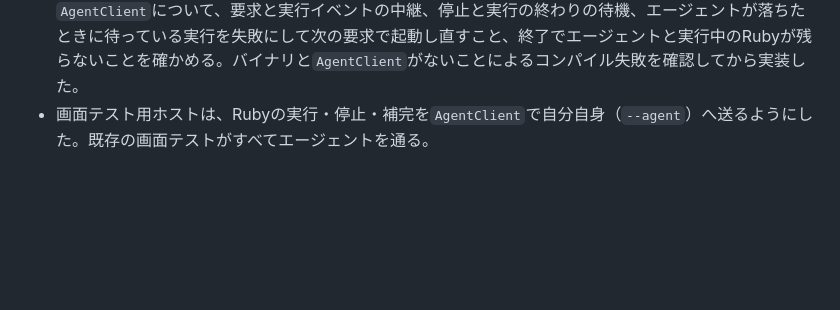
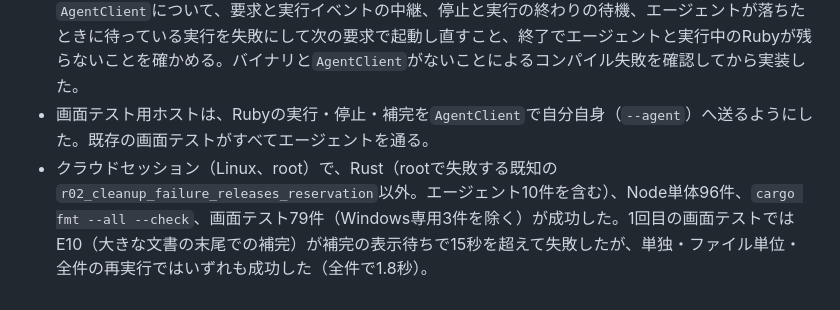
Before and after one commit to yu-suke0919/atcoder-ruby-ide, a Markdown page: docs/verification.md, the part around the change. Rendered like a GitHub page; blank space fills up the shorter version.

Commit message:
docs: record the C2 test results
Co-Authored-By: Claude Opus 5.5 <noreply@anthropic.com>
Claude-Session: https://claude.ai/code/session_01NtsB3wADfo77HyUM7EMpcg

```diff
--- a/docs/verification.md
+++ b/docs/verification.md
@@ -583,3 +583,4 @@ after killing wsl.exe: agents, sleeps, timeout groups, signal: 0, 0, 0, HUP
 - main 3e47e42から開始。先にロードマップでC3をC3a（WSLへの配置と中継）とC3b（C拡張のあるgemとLSPの解析対象）に分け、WindowsのアプリをWSLへ切り替えるのはC3aにした。C2はWindowsのアプリを変えないため、途中のmainでもWindowsで動く。[WSLのエージェント](architecture.md#wslのエージェント)に、エージェントの引数・要求と応答の形・画面テスト用ホストの構成を書いた。
 - 失敗するテストを先に用意した（`tests/agent.rs`）。エージェントのバイナリ`atcoder-ruby-agent`について、Ruby確認、日本語の入出力と出力イベントの順番、比較、エラー行、不正な要求、同時実行の拒否、停止の後の再実行、標準入力が閉じたとき・SIGHUP・SIGTERMで実行中のRubyと子プロセスを止めてから終わること、Rubyではそれらのシグナルが止められていないこと、Ruby LSPの補完を確かめる。`AgentClient`について、要求と実行イベントの中継、停止と実行の終わりの待機、エージェントが落ちたときに待っている実行を失敗にして次の要求で起動し直すこと、終了でエージェントと実行中のRubyが残らないことを確かめる。バイナリと`AgentClient`がないことによるコンパイル失敗を確認してから実装した。
 - 画面テスト用ホストは、Rubyの実行・停止・補完を`AgentClient`で自分自身（`--agent`）へ送るようにした。既存の画面テストがすべてエージェントを通る。
+- クラウドセッション（Linux、root）で、Rust（rootで失敗する既知の`r02_cleanup_failure_releases_reservation`以外。エージェント10件を含む）、Node単体96件、`cargo fmt --all --check`、画面テスト79件（Windows専用3件を除く）が成功した。1回目の画面テストではE10（大きな文書の末尾での補完）が補完の表示待ちで15秒を超えて失敗したが、単独・ファイル単位・全件の再実行ではいずれも成功した（全件で1.8秒）。
```
